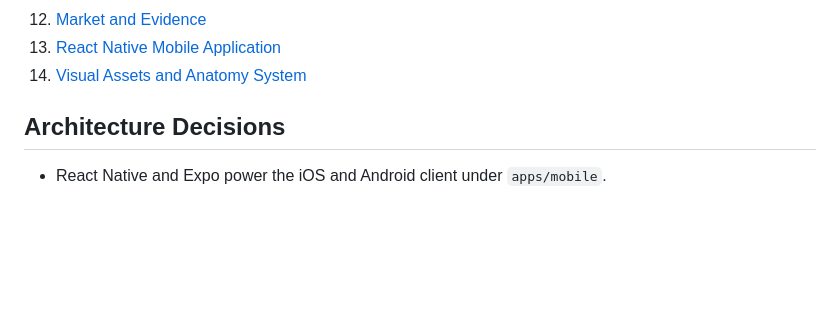
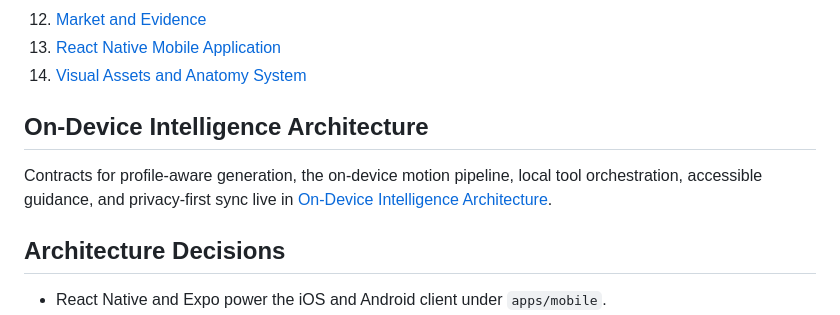
Before and after one commit to DeviDeviDeviKanumilli/PeddieHacks26, a Markdown page: docs/README.md, the part around the change. Drawn GitHub-style; blank space fills up the shorter version.

Commit message:
Point the specification index at the on-device intelligence series.
Product specs stay in the numbered docs; runtime contracts live under docs/architecture.

Co-authored-by: Cursor <cursoragent@cursor.com>

```diff
--- a/docs/README.md
+++ b/docs/README.md
@@ -24,6 +24,12 @@ Last updated: 2026-08-16.
 12. [Market and Evidence](12-market-and-evidence.md)
 13. [React Native Mobile Application](13-react-native-mobile.md)
 14. [Visual Assets and Anatomy System](14-visual-and-anatomy-system.md)
+
+## On-Device Intelligence Architecture
+
+Contracts for profile-aware generation, the on-device motion pipeline, local tool
+orchestration, accessible guidance, and privacy-first sync live in
+[On-Device Intelligence Architecture](architecture/README.md).
 
 ## Architecture Decisions
 
```
